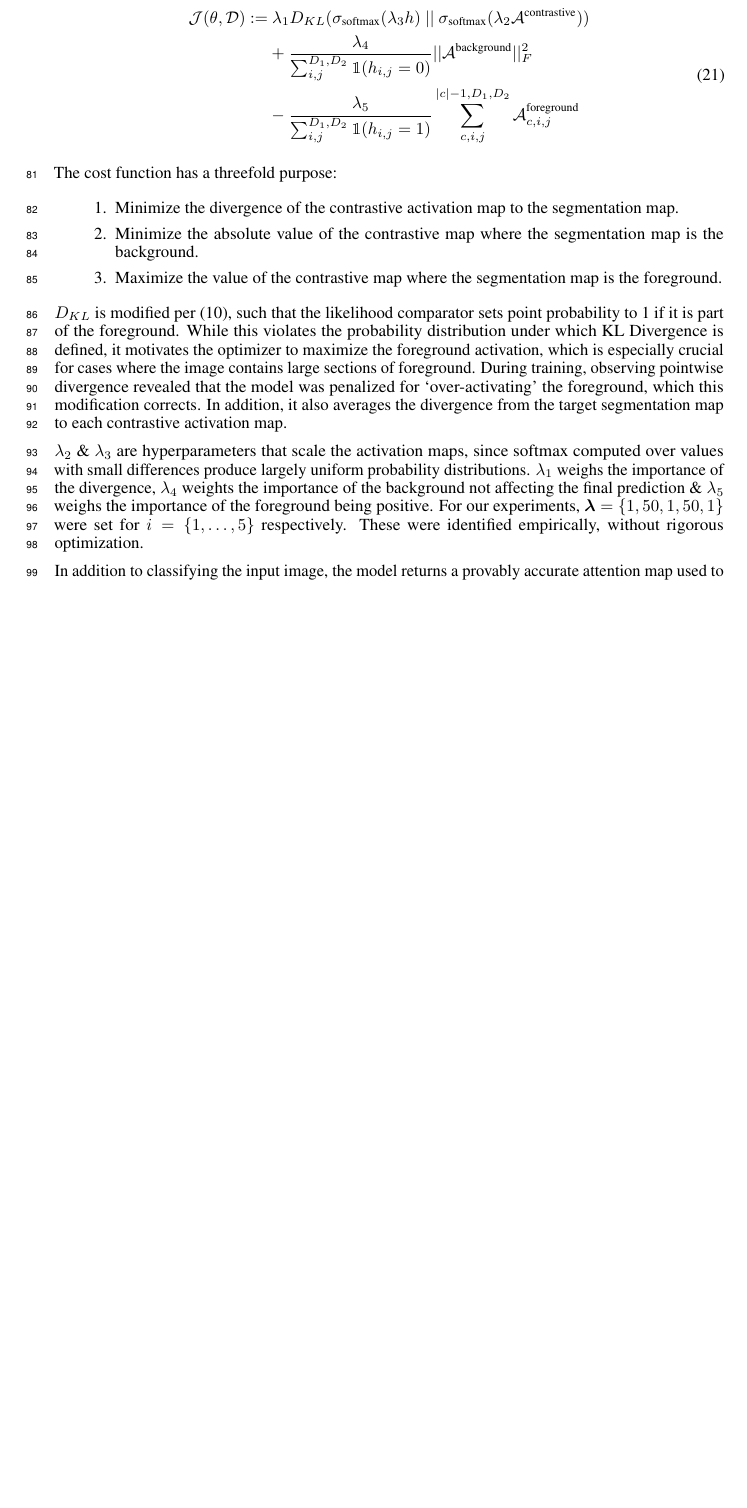
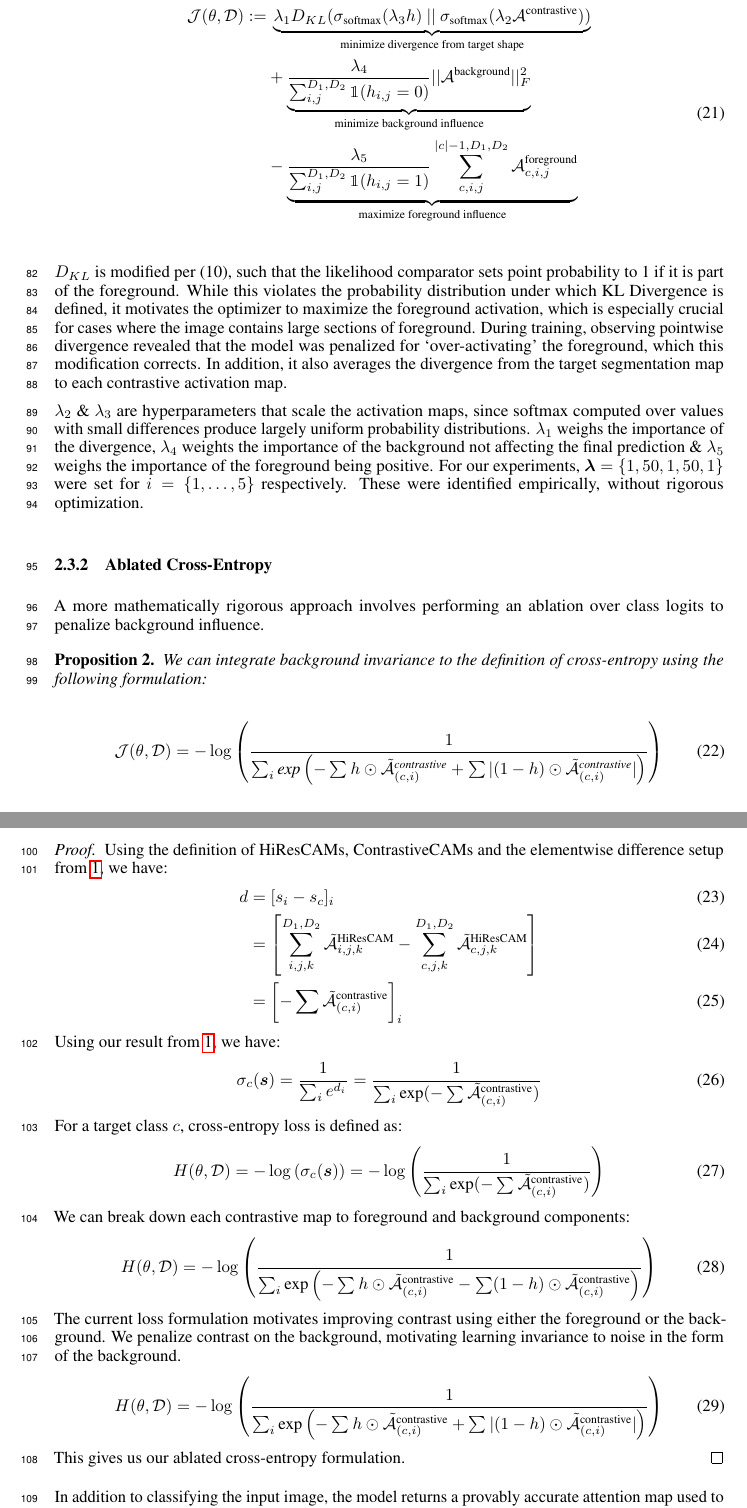
Before and after one commit to jinensetpal/contrastive-optimization, a LaTeX document (paper/main.tex): part of page 4 of 7 before the commit and two parts of pages 4 and 5 of 8 after it, the two joined at a grey line, cut so that both start at the same text, the shorter picture padded with empty space. Compiled offline with pdfLaTeX.

Commit message:
added ablated cross entropy formulation to paper, normalized fg/bg split influence plots to full heatmap

```diff
--- a/paper/main.tex
+++ b/paper/main.tex
@@ -232,13 +232,41 @@ Segmentations maps describe the region over which the object is present. We can
-The cost function has a threefold purpose:
-\begin{enumerate}
-	\item Minimize the divergence of the contrastive activation map to the segmentation map.
-	\item Minimize the absolute value of the contrastive map where the segmentation map is the background.
-	\item Maximize the value of the contrastive map where the segmentation map is the foreground.
-\end{enumerate}
 
 $D_{KL}$ is modified per (10), such that the likelihood comparator sets point probability to 1 if it is part of the foreground. While this violates the probability distribution under which KL Divergence is defined, it motivates the optimizer to maximize the foreground activation, which is especially crucial for cases where the image contains large sections of foreground. During training, observing pointwise divergence revealed that the model was penalized for `over-activating' the foreground, which this modification corrects. In addition, it also averages the divergence from the target segmentation map to each contrastive activation map.
 
 $\lambda_2$ \& $\lambda_3$ are hyperparameters that scale the activation maps, since softmax computed over values with small differences produce largely uniform probability distributions. $\lambda_1$ weighs the importance of the divergence, $\lambda_4$ weights the importance of the background not affecting the final prediction \& $\lambda_5$ weighs the importance of the foreground being positive. For our experiments, $\bm{\lambda} = \{1, 50, 1, 50, 1\}$ were set for $i = \{1, \ldots, 5\}$ respectively. These were identified empirically, without rigorous optimization.
+
+\subsubsection{Ablated Cross-Entropy}
+
+A more mathematically rigorous approach involves performing an ablation over class logits to penalize background influence.
+
+\begin{theorem} We can integrate background invariance to the definition of cross-entropy using the following formulation:
+	\begin{gather}
+		\mathcal{J}(\theta, \mathcal{D}) = -\log \left( \frac{1}{\sum_i \text{exp}\left({-\sum^{}h \odot \tilde{\mathcal{\bm{A}}}^{\text{contrastive}}_{(c, i)} + \sum |(1-h) \odot \tilde{\mathcal{\bm{A}}}^{\text{contrastive}}_{(c, i)}}|\right)} \right)
+	\end{gather}
+\end{theorem}
+\begin{proof} Using the definition of HiResCAMs, ContrastiveCAMs and the elementwise difference setup from \ref{classprobdiff}, we have:
+	\begin{align}
+		d &= [s_i - s_c]_i \\
+		&= \left[\sum^{D_1,D_2}_{i,j,k} \tilde{\mathcal{\bm{A}}}_{i,j,k}^{\text{HiResCAM}} - \sum^{D_1,D_2}_{c,j,k} \tilde{\mathcal{\bm{A}}}_{c,j,k}^{\text{HiResCAM}}\right] \\
+		&= \left[ -\sum^{}\tilde{\mathcal{\bm{A}}}^{\text{contrastive}}_{(c, i)} \right]_i
+	\end{align}
+	Using our result from \ref{classprobdiff}, we have:
+	\begin{gather}
+		\sigma_c(\bm{s}) = \frac{1}{\sum_i e^{d_i}} = \frac{1}{\sum_i \text{exp}({-\sum^{}\tilde{\mathcal{\bm{A}}}^{\text{contrastive}}_{(c, i)}})}
+	\end{gather}
+	For a target class $c$, cross-entropy loss is defined as:
+	\begin{gather}
+		H(\theta, \mathcal{D}) = -\log \left( \sigma_c(\bm{s}) \right) = -\log \left( \frac{1}{\sum_i \text{exp}({-\sum^{}\tilde{\mathcal{\bm{A}}}^{\text{contrastive}}_{(c, i)}})} \right)
+	\end{gather}
+	We can break down each contrastive map to foreground and background components:
+	\begin{gather}
+		H(\theta, \mathcal{D}) = -\log \left( \frac{1}{\sum_i \text{exp}\left({-\sum^{}h \odot \tilde{\mathcal{\bm{A}}}^{\text{contrastive}}_{(c, i)} - \sum (1-h) \odot \tilde{\mathcal{\bm{A}}}^{\text{contrastive}}_{(c, i)}}\right)} \right)
+	\end{gather}
+	The current loss formulation motivates improving contrast using either the foreground or the background. We penalize contrast on the background, motivating learning invariance to noise in the form of the background.
+	\begin{gather}
+		H(\theta, \mathcal{D}) = -\log \left( \frac{1}{\sum_i \text{exp}\left({-\sum^{}h \odot \tilde{\mathcal{\bm{A}}}^{\text{contrastive}}_{(c, i)} + \sum |(1-h) \odot \tilde{\mathcal{\bm{A}}}^{\text{contrastive}}_{(c, i)}}|\right)} \right)
+	\end{gather}
+	This gives us our ablated cross-entropy formulation.
+\end{proof}
 
 In addition to classifying the input image, the model returns a provably accurate attention map used to distinguish between the two classes. This can be obtained by simply computing the absolute values of the contrastive map compared against any two classes, and subsequently performing normalization.
 
@@ -254,7 +282,7 @@ The Oxford-IIIT Pets dataset is an image dataset with a classification objective
 
 \paragraph{Reproducibility.} The source code, dataset, experiments, evals, and model weights can be found at \url{https://dagshub.com/jinensetpal/contrastive-optimization}.
 
-\section{Results}
+\section{Results [OUTDATED, IGNORE FOR NOW]}
 
 \subsection{Binary Classification}
 
```
Also changed, not shown: paper/main.tex (11 more changed lines), 7 other files.
